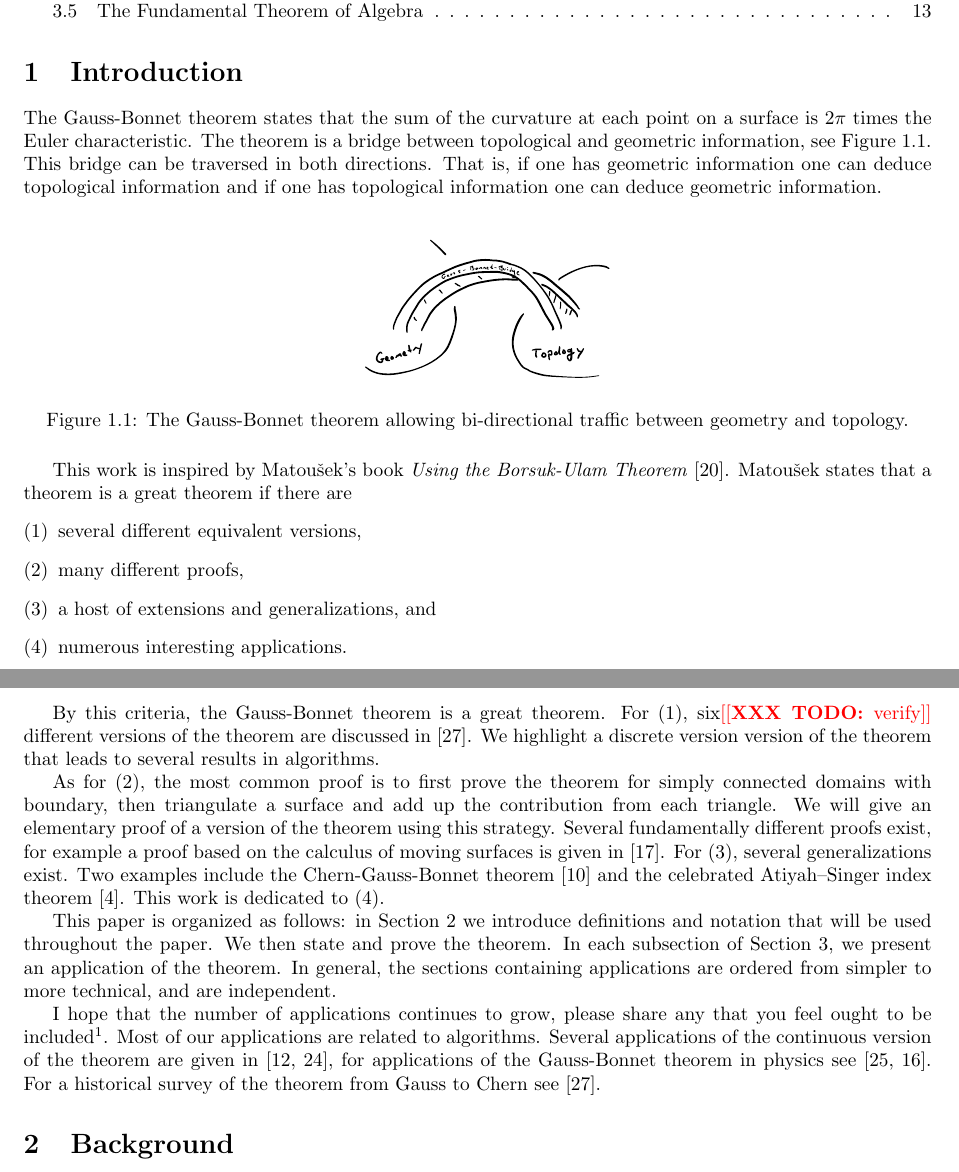
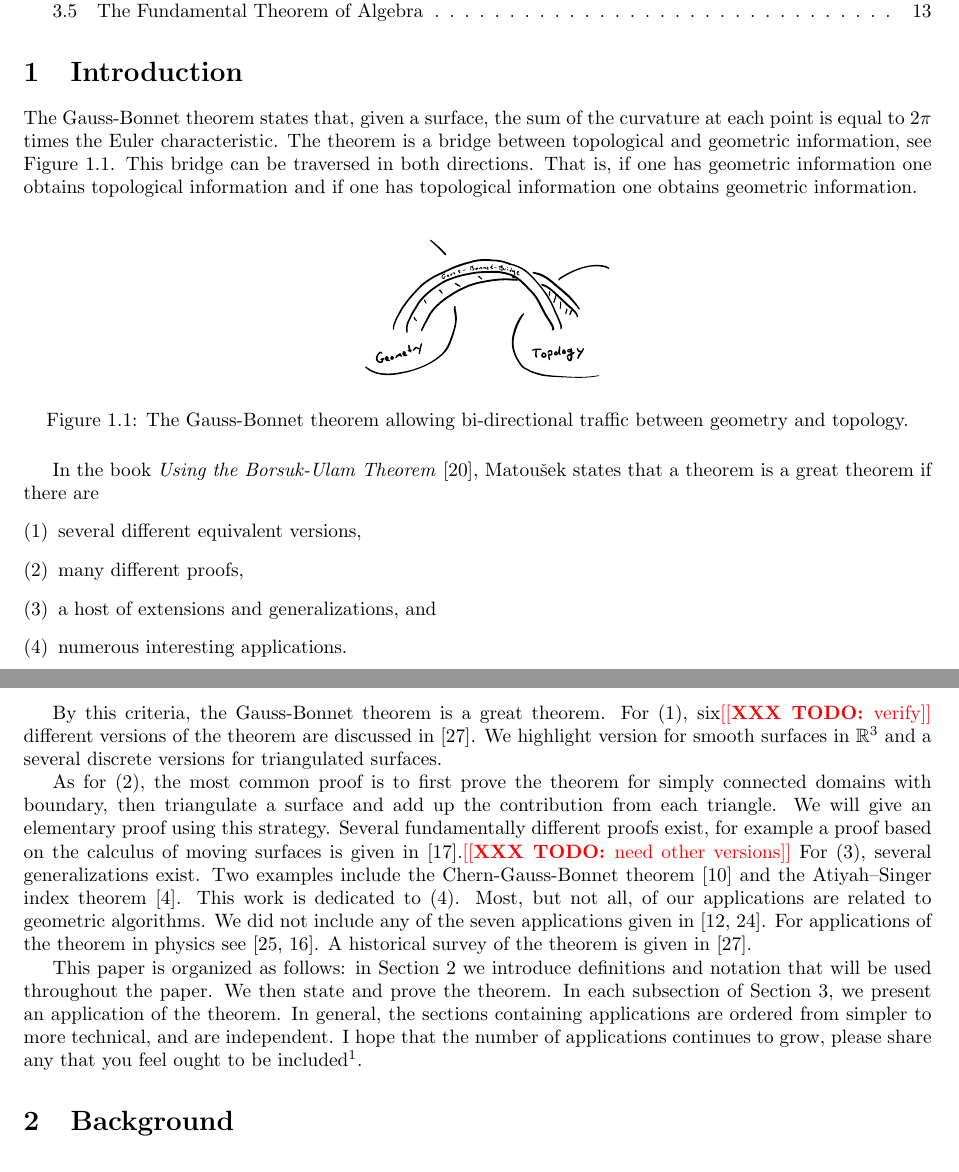
Before and after one commit to Brad-A-M/Gauss-Bonnet, a LaTeX document (using-the-gauss-bonnet-theorem/main.tex, which reads using-the-gauss-bonnet-theorem/body/preface.tex): two parts of pages 1 and 2 of 15, joined at a grey line, cut so that both start at the same text. Compiled offline with pdfLaTeX.

Commit message:
Edit preface

```diff
--- a/using-the-gauss-bonnet-theorem/body/preface.tex
+++ b/using-the-gauss-bonnet-theorem/body/preface.tex
@@ -2,13 +2,13 @@
 \label{sec:intro}
 
 
-The Gauss-Bonnet theorem states that the sum of the curvature
-at each point on a surface is $2\pi$ times the Euler characteristic.
+The Gauss-Bonnet theorem states that, given a surface, the sum of the curvature
+at each point is equal to $2\pi$ times the Euler characteristic.
 The theorem is a bridge between topological
 and geometric information, see \figref{bridge}.
 This bridge can be traversed in both directions.
-That is, if one has geometric information one can deduce topological information and
-if one has topological information one can deduce geometric information.
+That is, if one has geometric information one obtains topological information and
+if one has topological information one obtains geometric information.
 
 
 \begin{figure}[htb]
@@ -19,8 +19,8 @@ between geometry and topology.}
 \label{fig:bridge}
 \end{figure}
 
-This work is inspired by Matou\v{s}ek's book \emph{Using the Borsuk-Ulam Theorem}
-\cite{jm08}.
+In the book \emph{Using the Borsuk-Ulam Theorem}
+\cite{jm08},
 Matou\v{s}ek states that a theorem is a great theorem if there are
 \begin{enumerate}[(1)]
 \item several different equivalent versions,
@@ -32,19 +32,24 @@ Matou\v{s}ek states that a theorem is a great theorem if there are
 By this criteria, the Gauss-Bonnet theorem is a great theorem.
 For (1), six\todo{verify} different versions of the theorem are discussed
 in \cite{wu_historical_2008}.
-We highlight a discrete version version of the theorem that leads to several
-results in algorithms.
+We highlight version for smooth surfaces in $\RR^3$ and
+ a several discrete versions for triangulated surfaces.
 
 As for (2), the most common proof is to first prove the theorem for simply connected domains
 with boundary, then triangulate a surface and add up the contribution from each triangle.
-We will give an elementary proof of a version of the theorem using this strategy.
+We will give an elementary proof using this strategy.
 Several fundamentally different proofs exist, for example
 a proof based on the calculus of
-moving surfaces is given in \cite{grinfeld_introduction_2013}.
+moving surfaces is given in \cite{grinfeld_introduction_2013}.\todo{need other versions}
 For (3), several generalizations exist. Two examples include
-the Chern-Gauss-Bonnet theorem \cite{chern_simple_1944} and the celebrated Atiyah–Singer index
+the Chern-Gauss-Bonnet theorem \cite{chern_simple_1944} and the Atiyah–Singer index
 theorem \cite{atiyah_index_1963}.
 This work is dedicated to (4).
+Most, but not all, of our applications are related to geometric algorithms.
+We did not include any of the seven applications given in \cite{doc76,pressley_elementary_2010}.
+For applications of the
+theorem in physics see \cite{tirado-physics-apps,gibbons_applications_2008}.
+A historical survey of the theorem is given in \cite{wu_historical_2008}.
 
 This paper is organized as follows:
 in \secref{background} we introduce definitions and notation that will be used
@@ -52,13 +57,6 @@ throughout the paper. We then state and prove the theorem.
 In each subsection of \secref{applications}, we present an application of the theorem.
 In general, the sections containing applications are ordered from simpler to more technical,
 and are independent.
-
-
 I hope that the number of applications continues to grow,
 please share any that you feel
 ought to be included\footnote{\text{bradleymccoy@montana.edu}}.
-Most of our applications are related to algorithms.
-Several applications of the continuous version of the theorem
-are given in \cite{doc76,pressley_elementary_2010}, for applications of the Gauss-Bonnet
-theorem in physics see \cite{tirado-physics-apps,gibbons_applications_2008}.
-For a historical survey of the theorem from Gauss to Chern see  \cite{wu_historical_2008}.
```
